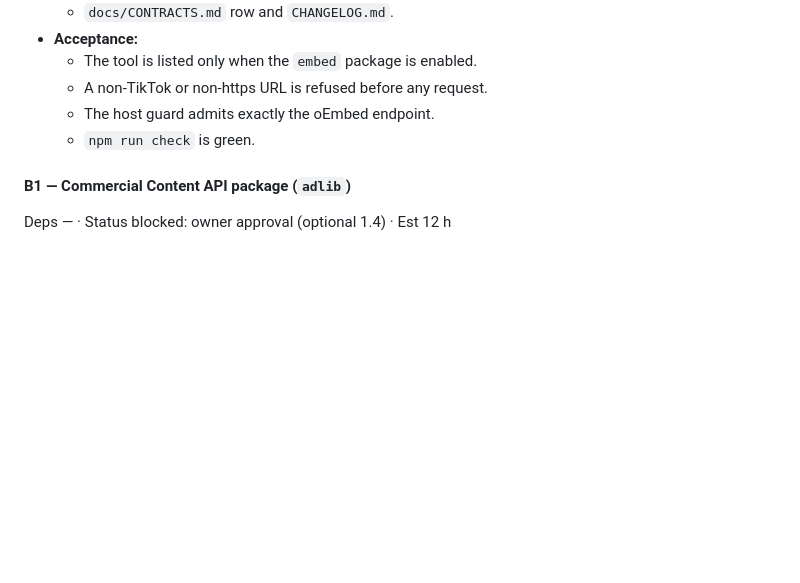
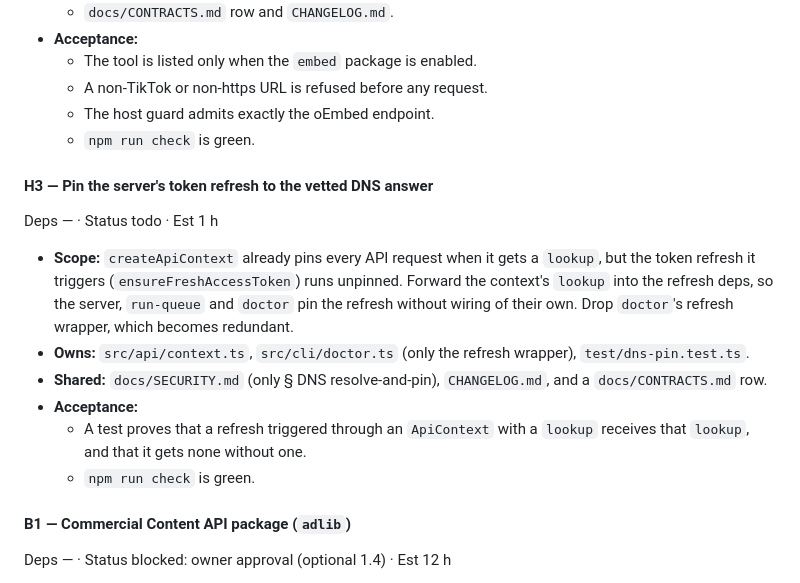
Before and after one commit to IvanBBaev/tiktok-mcp, a Markdown page: docs/ROADMAP.md, the part around the change. Drawn GitHub-style; blank space fills up the shorter version.

Commit message:
docs(roadmap): add H3, pin the server's token refresh

```diff
--- a/docs/ROADMAP.md
+++ b/docs/ROADMAP.md
@@ -215,6 +215,23 @@ Deps — · Status done 2026-10-28 · Est 5 h
   - The host guard admits exactly the oEmbed endpoint.
   - `npm run check` is green.
 
+#### H3 — Pin the server's token refresh to the vetted DNS answer
+Deps — · Status todo · Est 1 h
+
+- **Scope:** `createApiContext` already pins every API request when it gets a
+  `lookup`, but the token refresh it triggers (`ensureFreshAccessToken`) runs
+  unpinned. Forward the context's `lookup` into the refresh deps, so the server,
+  `run-queue` and `doctor` pin the refresh without wiring of their own. Drop
+  `doctor`'s refresh wrapper, which becomes redundant.
+- **Owns:** `src/api/context.ts`, `src/cli/doctor.ts` (only the refresh wrapper),
+  `test/dns-pin.test.ts`.
+- **Shared:** `docs/SECURITY.md` (only § DNS resolve-and-pin), `CHANGELOG.md`,
+  and a `docs/CONTRACTS.md` row.
+- **Acceptance:**
+  - A test proves that a refresh triggered through an `ApiContext` with a
+    `lookup` receives that `lookup`, and that it gets none without one.
+  - `npm run check` is green.
+
 #### B1 — Commercial Content API package (`adlib`)
 Deps — · Status blocked: owner approval (optional 1.4) · Est 12 h
 
```
